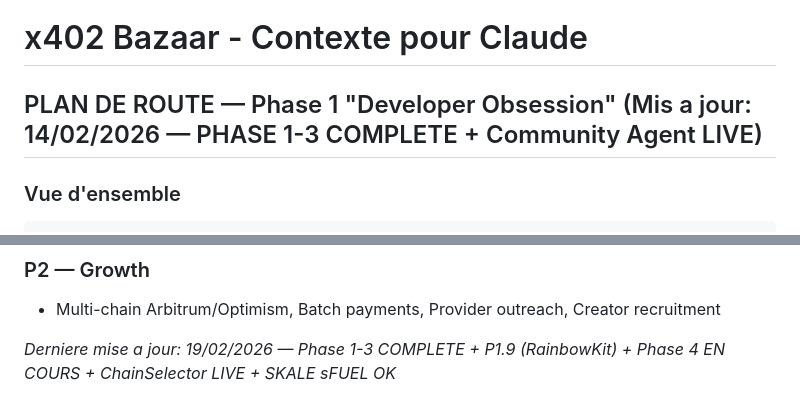
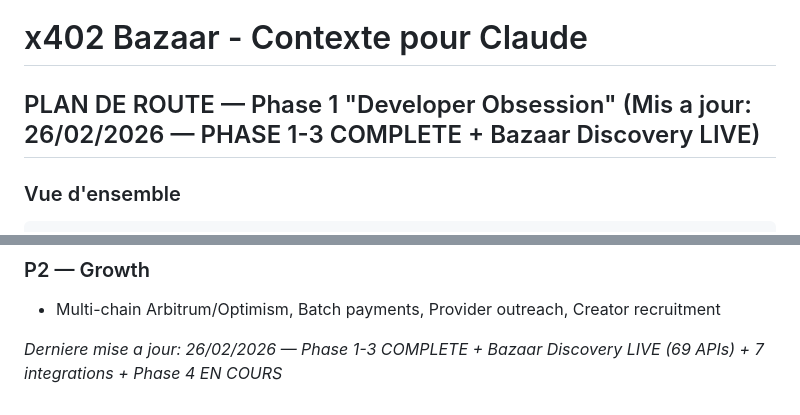
Before and after one commit to Wintyx57/x402-backend, a Markdown page: CLAUDE.md, 2 parts joined by grey strips. Drawn GitHub-style.

```diff
--- a/CLAUDE.md
+++ b/CLAUDE.md
@@ -1,6 +1,6 @@
 # x402 Bazaar - Contexte pour Claude
 
-## PLAN DE ROUTE — Phase 1 "Developer Obsession" (Mis a jour: 14/02/2026 — PHASE 1-3 COMPLETE + Community Agent LIVE)
+## PLAN DE ROUTE — Phase 1 "Developer Obsession" (Mis a jour: 26/02/2026 — PHASE 1-3 COMPLETE + Bazaar Discovery LIVE)
 
 ### Vue d'ensemble
 
@@ -574,4 +577,4 @@ Agent IA autonome qui gere la communication x402 Bazaar sur 8+ reseaux (dogfoodi
 ### P2 — Growth
 - Multi-chain Arbitrum/Optimism, Batch payments, Provider outreach, Creator recruitment
 
-*Derniere mise a jour: 19/02/2026 — Phase 1-3 COMPLETE + P1.9 (RainbowKit) + Phase 4 EN COURS + ChainSelector LIVE + SKALE sFUEL OK*
+*Derniere mise a jour: 26/02/2026 — Phase 1-3 COMPLETE + Bazaar Discovery LIVE (69 APIs) + 7 integrations + Phase 4 EN COURS*
```
Also changed, not shown: other parts of CLAUDE.md (+8 -5 lines).
